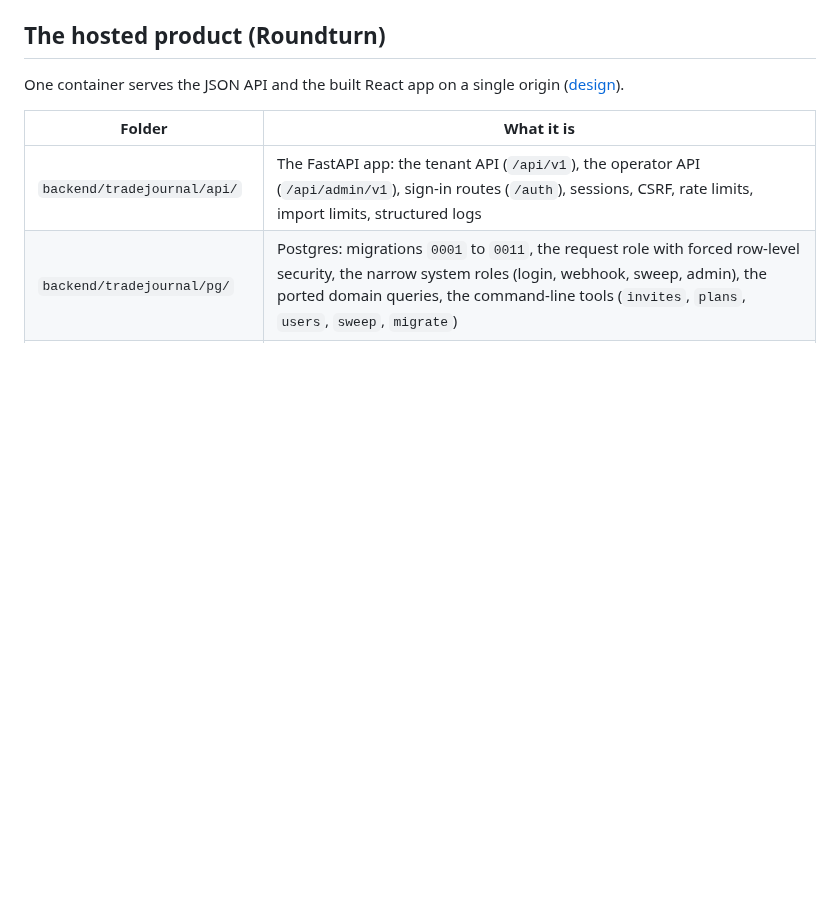
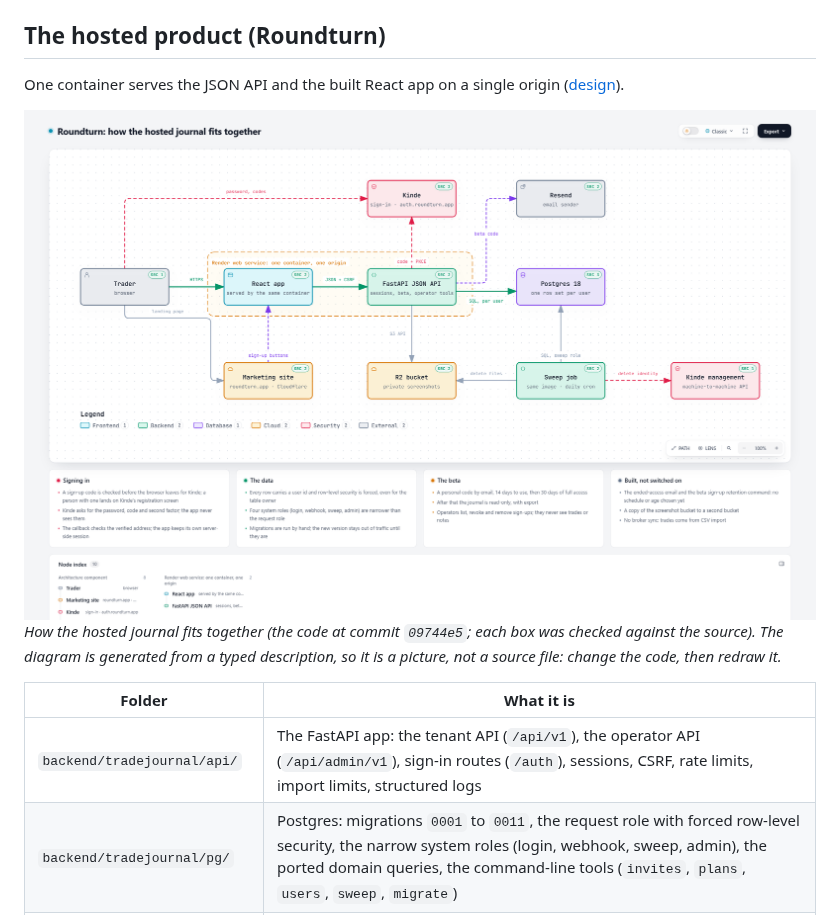
Before and after one commit to IsaacCodes2021/trading-journal-saas, a Markdown page: README.md, the part around the change. Drawn GitHub-style; pictures changed too: docs/design/img/architecture-light.png (added); blank space fills up the shorter version.

Commit message:
README: the architecture diagram
Adds the generated architecture picture (dark and light, picked by the
reader's theme) to the hosted-product section, with a one-line note on
what it was checked against. The images live in docs/design/img/.

Co-Authored-By: Claude Sonnet 5.5 <noreply@anthropic.com>

```diff
--- a/README.md
+++ b/README.md
@@ -206,6 +206,13 @@ The fixtures in `backend/tests/fixtures/` are copies of real exports. The main o
 
 One container serves the JSON API and the built React app on a single origin ([design](docs/design/README.md)).
 
+<picture>
+  <source media="(prefers-color-scheme: dark)" srcset="docs/design/img/architecture-dark.png">
+  <img alt="Roundturn's architecture: the trader reaches the marketing site and the React app; the React app and FastAPI API share one container; the API uses Postgres 18 with forced row-level security, Kinde for sign-in, a private R2 bucket for screenshots and Resend for email; a daily sweep job reaches the database, the bucket and Kinde's management API." src="docs/design/img/architecture-light.png">
+</picture>
+
+*How the hosted journal fits together (the code at commit `09744e5`; each box was checked against the source). The diagram is generated from a typed description, so it is a picture, not a source file: change the code, then redraw it.*
+
 | Folder | What it is |
 |---|---|
 | `backend/tradejournal/api/` | The FastAPI app: the tenant API (`/api/v1`), the operator API (`/api/admin/v1`), sign-in routes (`/auth`), sessions, CSRF, rate limits, import limits, structured logs |
```
Also changed, not shown: docs/design/img/architecture-dark.png (added).
